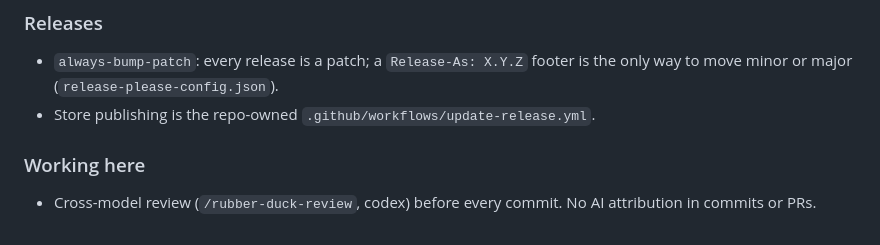
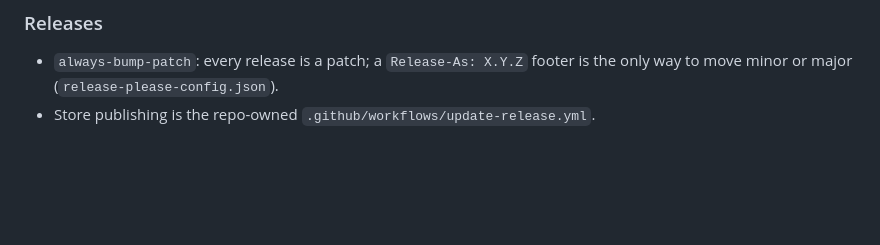
Before and after one commit to Vivswan/cloud-speech, a Markdown page: AGENTS.md, the part around the change. GitHub-like rendering; blank space fills up the shorter version.

Commit message:
docs(agents): keep only what the skills do not already enforce (#314)

```diff
--- a/AGENTS.md
+++ b/AGENTS.md
@@ -56,7 +56,3 @@ Cloud Speech: Turn highlighted text into natural speech with Amazon Polly, Azure
 
 - `always-bump-patch`: every release is a patch; a `Release-As: X.Y.Z` footer is the only way to move minor or major (`release-please-config.json`).
 - Store publishing is the repo-owned `.github/workflows/update-release.yml`.
-
-### Working here
-
-- Cross-model review (`/rubber-duck-review`, codex) before every commit. No AI attribution in commits or PRs.
```
